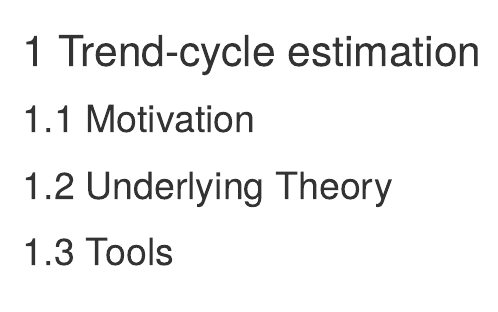
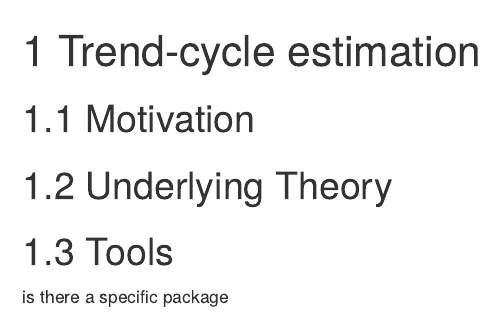
Before and after one commit to annasmyk/JD_NewDoc, an R Markdown document (10-Trend-cycle-estimation.Rmd): the page in a window 1100 px wide, from its top. Rendered offline with R 4.5, knitr and Pandoc, with nearby package versions; drawn as R Markdown's standard HTML page in place of the format the file asks for.

Commit message:
Update 10-Trend-cycle-estimation.Rmd
not much

```diff
--- a/10-Trend-cycle-estimation.Rmd
+++ b/10-Trend-cycle-estimation.Rmd
@@ -5,3 +5,4 @@
 ## Underlying Theory
 
 ## Tools
+is there a specific package
```
